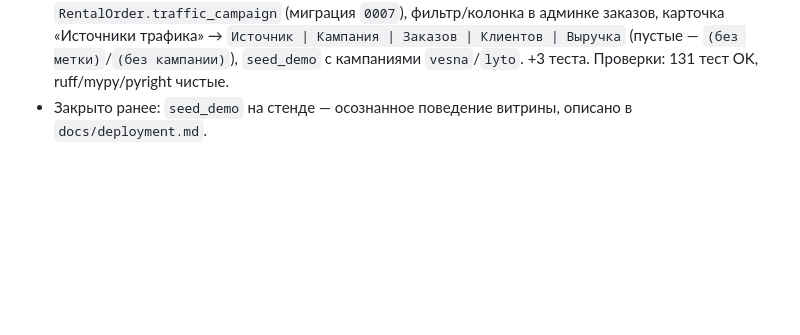
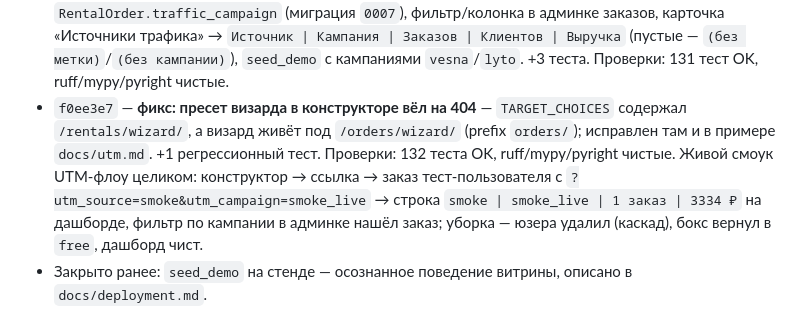
Before and after one commit to skislyakow/SelfStorage, a Markdown page: docs/TODO.md, the part around the change. GitHub-like rendering; blank space fills up the shorter version.

Commit message:
docs(journal): запись о фиксе пути визарда в конструкторе (f0ee3e7)

```diff
--- a/docs/TODO.md
+++ b/docs/TODO.md
@@ -72,4 +72,5 @@
 - `71bc4a6` — **форма отзыва**: раньше на сайте отзыв вообще нельзя было оставить (создание только через админку/seed). `/reviews/create/` для авторизованных: `ReviewForm` (заголовок, текст, город, фото, склад), имя автора из профиля, `is_published=False` — публикация через модерацию в админке; кнопка «Оставить отзыв» в секции отзывов на главной (секция больше не прятается без отзывов — заголовок и кнопка видны всегда). Попутно: вывод `messages` на главной (раньше «Регистрация прошла успешно» после редиректа терялся). +4 тестов. Проверки: 119 тестов OK, ruff/mypy/pyright чистые.
 - `47cd982` — **конструктор UTM-ссылок**: рекламные ссылки с `?utm_source=` собирались руками (примеры только в `docs/utm.md`). `/admin/utm-builder/` + кнопка на панели владельца: целевая страница (главная/каталог/визард/свой путь), `utm_source` с подсказками площадок, `utm_medium`/`utm_campaign`/`utm_content` → полная ссылка (urlencode, кириллица кодируется; хост из запроса — на стенде собирается боевой домен), кнопка «Копировать» (отдельный JS-файл — CSP запрещает inline). +9 тестов. Проверки: 128 тестов OK, ruff/mypy/pyright чистые.
 - `ec891b6` — **атрибуция кампаний**: `utm_campaign` из конструктора никуда не попадал — в отчёте видны только площадки, не акции. Middleware сохраняет кампанию в сессию, визард пишет в новое поле `RentalOrder.traffic_campaign` (миграция `0007`), фильтр/колонка в админке заказов, карточка «Источники трафика» → `Источник | Кампания | Заказов | Клиентов | Выручка` (пустые — `(без метки)`/`(без кампании)`), `seed_demo` с кампаниями `vesna`/`lyto`. +3 теста. Проверки: 131 тест OK, ruff/mypy/pyright чистые.
+- `f0ee3e7` — **фикс: пресет визарда в конструкторе вёл на 404** — `TARGET_CHOICES` содержал `/rentals/wizard/`, а визард живёт под `/orders/wizard/` (prefix `orders/`); исправлен там и в примере `docs/utm.md`. +1 регрессионный тест. Проверки: 132 теста OK, ruff/mypy/pyright чистые. Живой смоук UTM-флоу целиком: конструктор → ссылка → заказ тест-пользователя с `?utm_source=smoke&utm_campaign=smoke_live` → строка `smoke | smoke_live | 1 заказ | 3334 ₽` на дашборде, фильтр по кампании в админке нашёл заказ; уборка — юзера удалил (каскад), бокс вернул в `free`, дашборд чист.
 - Закрыто ранее: `seed_demo` на стенде — осознанное поведение витрины, описано в `docs/deployment.md`.
```
